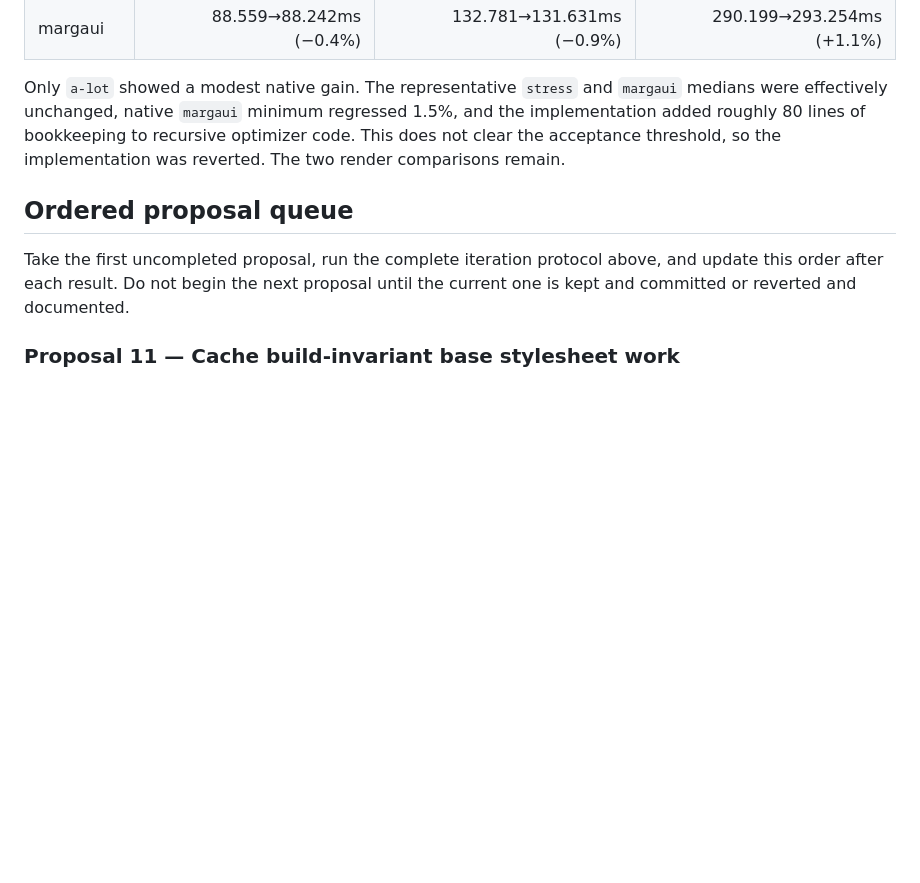
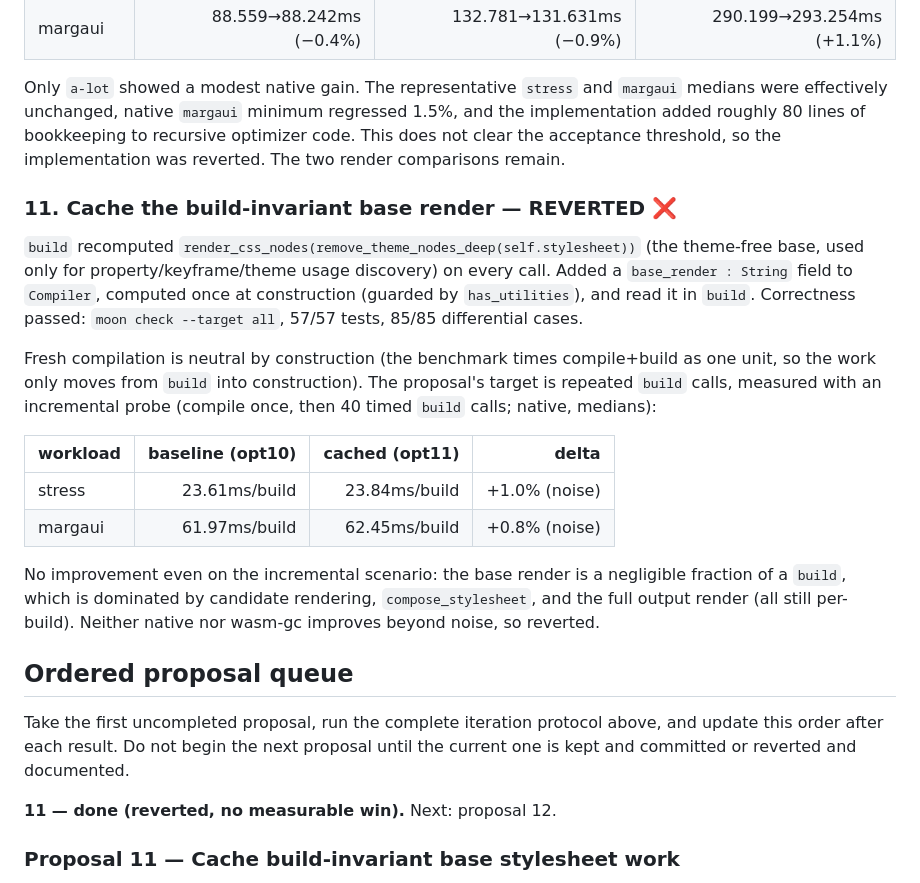
Before and after one commit to marianoguerra/tailwindcss-moonbit, a Markdown page: benchmarks/OPTIMIZATIONS.md, the part around the change. Rendered like a GitHub page; blank space fills up the shorter version.

Commit message:
bench: proposal 11 (cache base render) reverted — no measurable win
Cached the theme-free base render (used for usage discovery) in a Compiler field
computed once at construction. Fresh compile is neutral by construction; an
incremental probe (compile once + 40 timed builds) showed no gain either (stress
23.6->23.8ms/build, margaui 62.0->62.4ms/build — noise), because the base render is
a tiny fraction of a build. Reverted per protocol. 57 tests + 85 diff cases green.

Co-Authored-By: Claude Opus 4.8 (1M context) <noreply@anthropic.com>

```diff
--- a/benchmarks/OPTIMIZATIONS.md
+++ b/benchmarks/OPTIMIZATIONS.md
@@ -380,11 +380,36 @@ Only `a-lot` showed a modest native gain. The representative `stress` and
 optimizer code. This does not clear the acceptance threshold, so the implementation
 was reverted. The two render comparisons remain.
 
+### 11. Cache the build-invariant base render — REVERTED ❌
+
+`build` recomputed `render_css_nodes(remove_theme_nodes_deep(self.stylesheet))`
+(the theme-free base, used only for property/keyframe/theme usage discovery) on
+every call. Added a `base_render : String` field to `Compiler`, computed once at
+construction (guarded by `has_utilities`), and read it in `build`. Correctness
+passed: `moon check --target all`, 57/57 tests, 85/85 differential cases.
+
+Fresh compilation is neutral by construction (the benchmark times compile+build as
+one unit, so the work only moves from `build` into construction). The proposal's
+target is repeated `build` calls, measured with an incremental probe (compile once,
+then 40 timed `build` calls; native, medians):
+
+| workload | baseline (opt10) | cached (opt11) | delta |
+|---|--:|--:|--:|
+| stress  | 23.61ms/build | 23.84ms/build | +1.0% (noise) |
+| margaui | 61.97ms/build | 62.45ms/build | +0.8% (noise) |
+
+No improvement even on the incremental scenario: the base render is a negligible
+fraction of a `build`, which is dominated by candidate rendering, `compose_stylesheet`,
+and the full output render (all still per-build). Neither native nor wasm-gc improves
+beyond noise, so reverted.
+
 ## Ordered proposal queue
 
 Take the first uncompleted proposal, run the complete iteration protocol above,
 and update this order after each result. Do not begin the next proposal until the
 current one is kept and committed or reverted and documented.
+
+**11 — done (reverted, no measurable win).** Next: proposal 12.
 
 ### Proposal 11 — Cache build-invariant base stylesheet work
 
```
